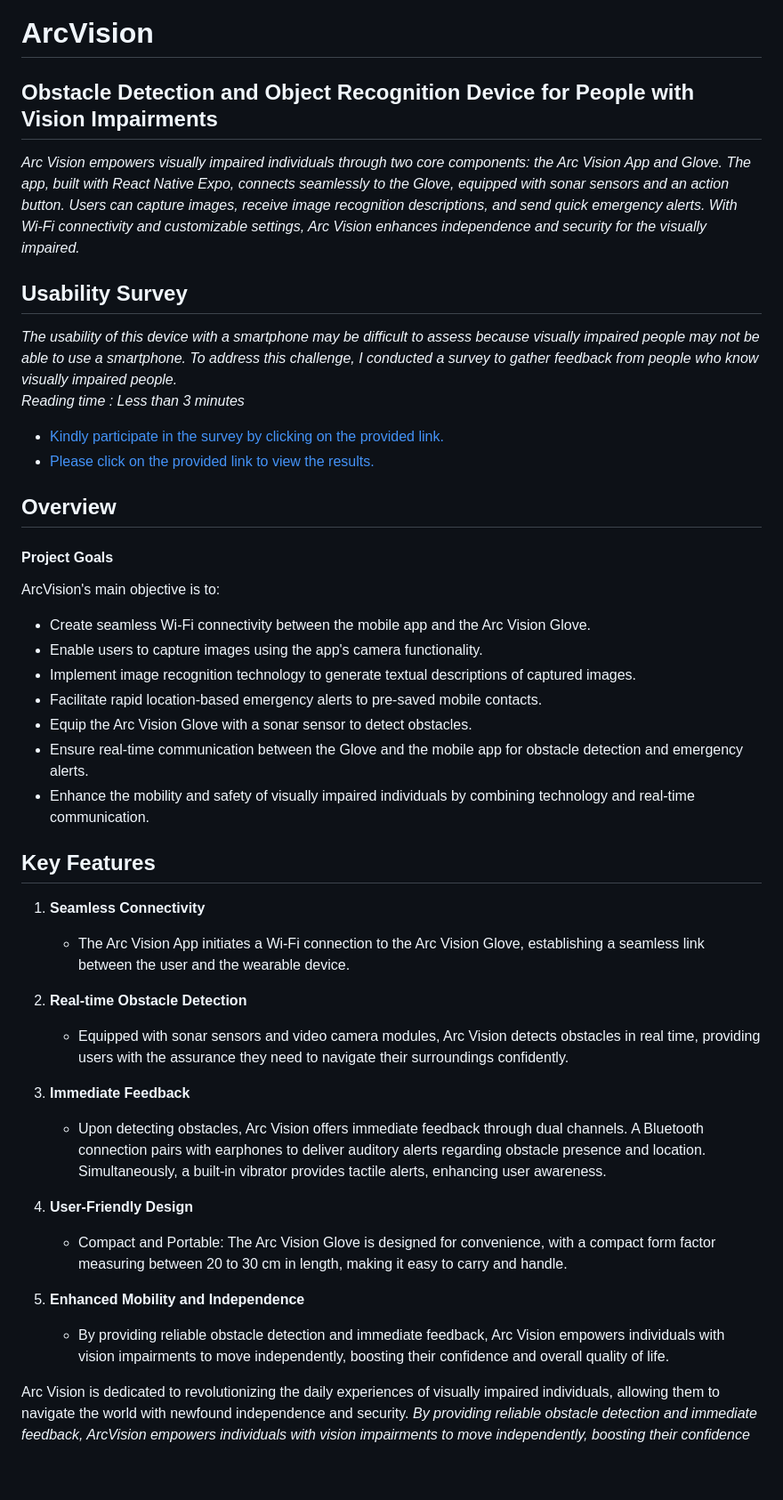
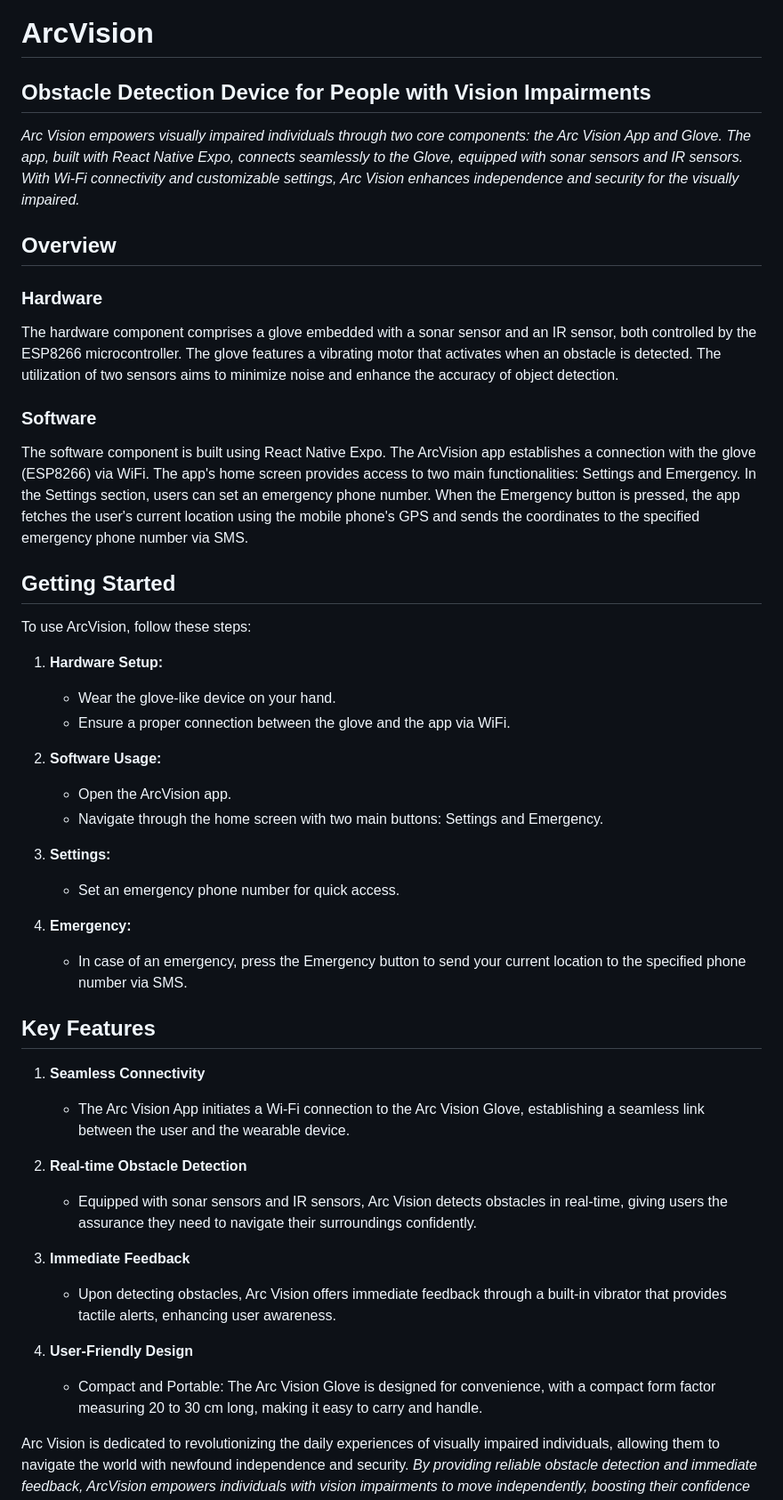
Before and after one commit to isharaU/ArcVision, a Markdown page: README.md, the part around the change printed below. Shown: that part at 89% size. Drawn GitHub-style; blank space fills up the shorter version.

```diff
--- a/README.md
+++ b/README.md
@@ -1,25 +1,36 @@
 # ArcVision
-## Obstacle Detection and Object Recognition Device for People with Vision Impairments
-_Arc Vision empowers visually impaired individuals through two core components: the Arc Vision App and Glove. The app, built with React Native Expo, connects seamlessly to the Glove, equipped with sonar sensors and an action button. Users can capture images, receive image recognition descriptions, and send quick emergency alerts. With Wi-Fi connectivity and customizable settings, Arc Vision enhances independence and security for the visually impaired._
-
-## Usability Survey
-_The usability of this device with a smartphone may be difficult to assess because visually impaired people may not be able to use a smartphone. To address this challenge, I conducted a survey to gather feedback from people who know visually impaired people.
-<br>
-Reading time : Less than 3 minutes_
-
-- [Kindly participate in the survey by clicking on the provided link.](https://docs.google.com/forms/d/e/1FAIpQLScswZ6K9khgDUv91IlPMREqCc3p0st4eBmHLQdbLN4Y1sMjbw/viewform?usp=sf_link)
-- [Please click on the provided link to view the results.](https://docs.google.com/spreadsheets/d/18eGguSmHQaHVkyON_fmgkVyNy7yxjhFAgRzveZI3zvw/edit?usp=sharing)
+## Obstacle Detection Device for People with Vision Impairments
+_Arc Vision empowers visually impaired individuals through two core components: the Arc Vision App and Glove. The app, built with React Native Expo, connects seamlessly to the Glove, equipped with sonar sensors and IR sensors. With Wi-Fi connectivity and customizable settings, Arc Vision enhances independence and security for the visually impaired._
 
 ## Overview
-#### Project Goals
-ArcVision's main objective is to:
- + Create seamless Wi-Fi connectivity between the mobile app and the Arc Vision Glove.
- + Enable users to capture images using the app's camera functionality.
- + Implement image recognition technology to generate textual descriptions of captured images.
- + Facilitate rapid location-based emergency alerts to pre-saved mobile contacts.
- + Equip the Arc Vision Glove with a sonar sensor to detect obstacles.
- + Ensure real-time communication between the Glove and the mobile app for obstacle detection and emergency alerts.
- + Enhance the mobility and safety of visually impaired individuals by combining technology and real-time communication.
+
+### Hardware
+
+The hardware component comprises a glove embedded with a sonar sensor and an IR sensor, both controlled by the ESP8266 microcontroller. The glove features a vibrating motor that activates when an obstacle is detected. The utilization of two sensors aims to minimize noise and enhance the accuracy of object detection.
+
+### Software
+
+The software component is built using React Native Expo. The ArcVision app establishes a connection with the glove (ESP8266) via WiFi. The app's home screen provides access to two main functionalities: Settings and Emergency. In the Settings section, users can set an emergency phone number. When the Emergency button is pressed, the app fetches the user's current location using the mobile phone's GPS and sends the coordinates to the specified emergency phone number via SMS.
+
+## Getting Started
+
+To use ArcVision, follow these steps:
+
+1. **Hardware Setup:**
+   - Wear the glove-like device on your hand.
+   - Ensure a proper connection between the glove and the app via WiFi.
+
+2. **Software Usage:**
+   - Open the ArcVision app.
+   - Navigate through the home screen with two main buttons: Settings and Emergency.
+
+3. **Settings:**
+   - Set an emergency phone number for quick access.
+
+4. **Emergency:**
+   - In case of an emergency, press the Emergency button to send your current location to the specified phone number via SMS.
+
+
 
 ## Key Features
 
@@ -27,16 +38,13 @@ ArcVision's main objective is to:
    - The Arc Vision App initiates a Wi-Fi connection to the Arc Vision Glove, establishing a seamless link between the user and the wearable device.
 
 2. **Real-time Obstacle Detection**
-   - Equipped with sonar sensors and video camera modules, Arc Vision detects obstacles in real time, providing users with the assurance they need to navigate their surroundings confidently.
+   - Equipped with sonar sensors and IR sensors, Arc Vision detects obstacles in real-time, giving users the assurance they need to navigate their surroundings confidently.
 
 3. **Immediate Feedback**
-   - Upon detecting obstacles, Arc Vision offers immediate feedback through dual channels. A Bluetooth connection pairs with earphones to deliver auditory alerts regarding obstacle presence and location. Simultaneously, a built-in vibrator provides tactile alerts, enhancing user awareness.
+   - Upon detecting obstacles, Arc Vision offers immediate feedback through a built-in vibrator that provides tactile alerts, enhancing user awareness.
 
 4. **User-Friendly Design**
-   - Compact and Portable: The Arc Vision Glove is designed for convenience, with a compact form factor measuring between 20 to 30 cm in length, making it easy to carry and handle.
-
-5. **Enhanced Mobility and Independence**
-   - By providing reliable obstacle detection and immediate feedback, Arc Vision empowers individuals with vision impairments to move independently, boosting their confidence and overall quality of life.
+   - Compact and Portable: The Arc Vision Glove is designed for convenience, with a compact form factor measuring 20 to 30 cm long, making it easy to carry and handle.
 
 Arc Vision is dedicated to revolutionizing the daily experiences of visually impaired individuals, allowing them to navigate the world with newfound independence and security.
 _By providing reliable obstacle detection and immediate feedback, ArcVision empowers individuals with vision impairments to move independently, boosting their confidence and overall quality of life._
```
Also changed, not shown: other parts of README.md (+10 -30 lines).
